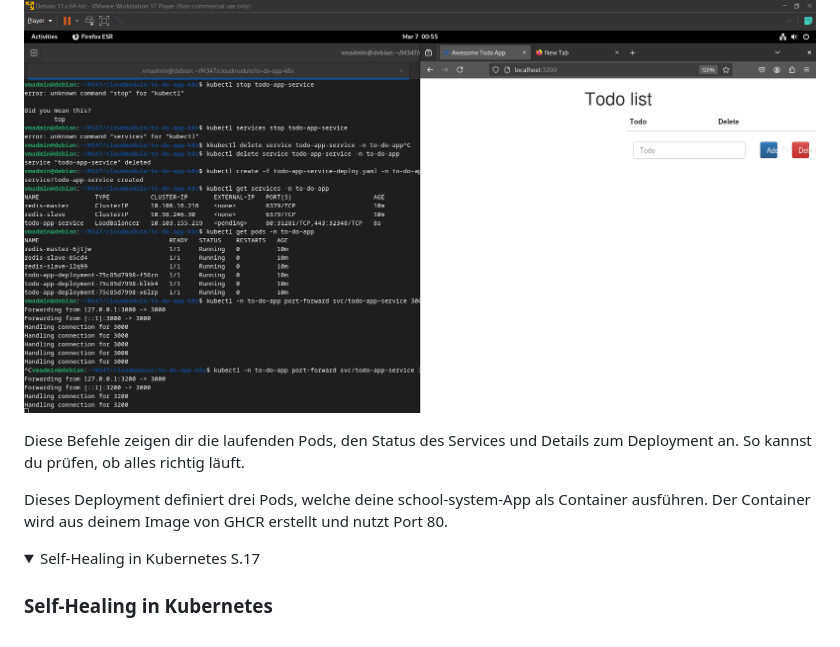
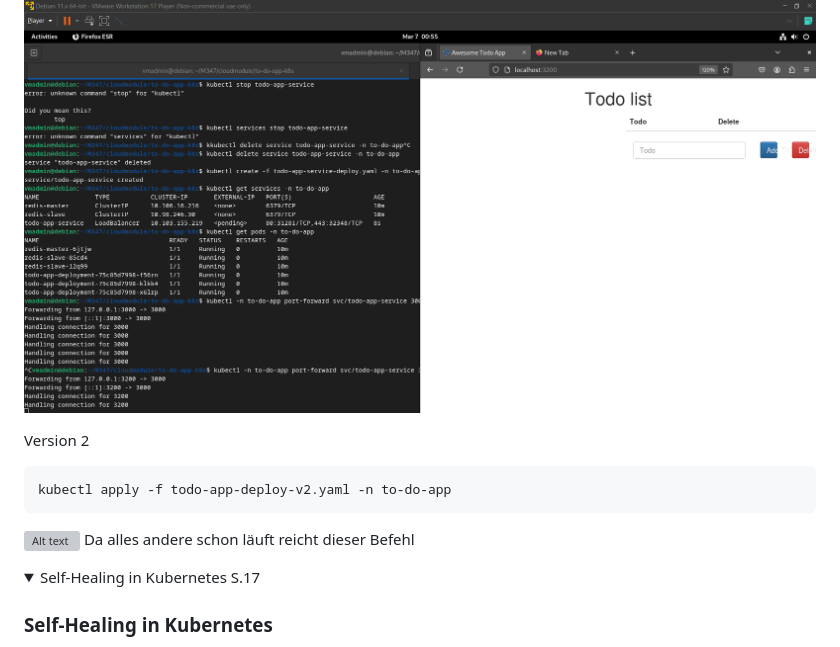
Before and after one commit to Tambinos/M347, a Markdown page: README.md, the part around the change. Drawn GitHub-style; folded sections open; grey boxes are pictures that could not be loaded.

````diff
--- a/README.md
+++ b/README.md
@@ -295,11 +295,13 @@ kubectl get services -n to-do-app
 ```
 ![Alt text](todo-app-service-v1.png "app version 1 service running")
 
+Version 2
+```
+kubectl apply -f todo-app-deploy-v2.yaml -n to-do-app
+```
+![Alt text](todo-app-service-v2.png "app version 2 service running")
+Da alles andere schon läuft reicht dieser Befehl
 
-
-Diese Befehle zeigen dir die laufenden Pods, den Status des Services und Details zum Deployment an. So kannst du prüfen, ob alles richtig läuft.
-
-Dieses Deployment definiert drei Pods, welche deine school-system-App als Container ausführen. Der Container wird aus deinem Image von GHCR erstellt und nutzt Port 80.
 </details>
 
 <details>
````
